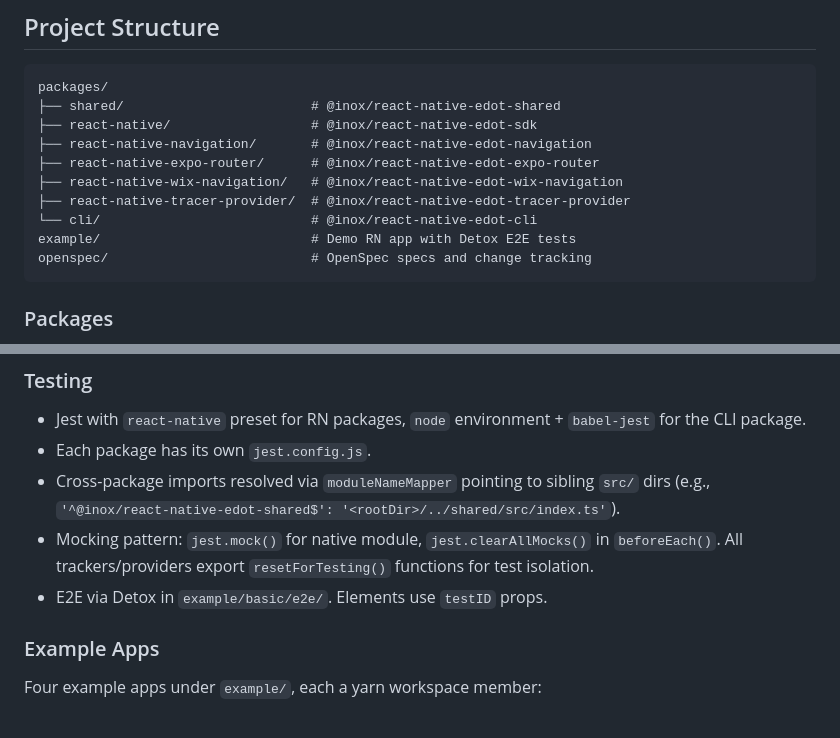
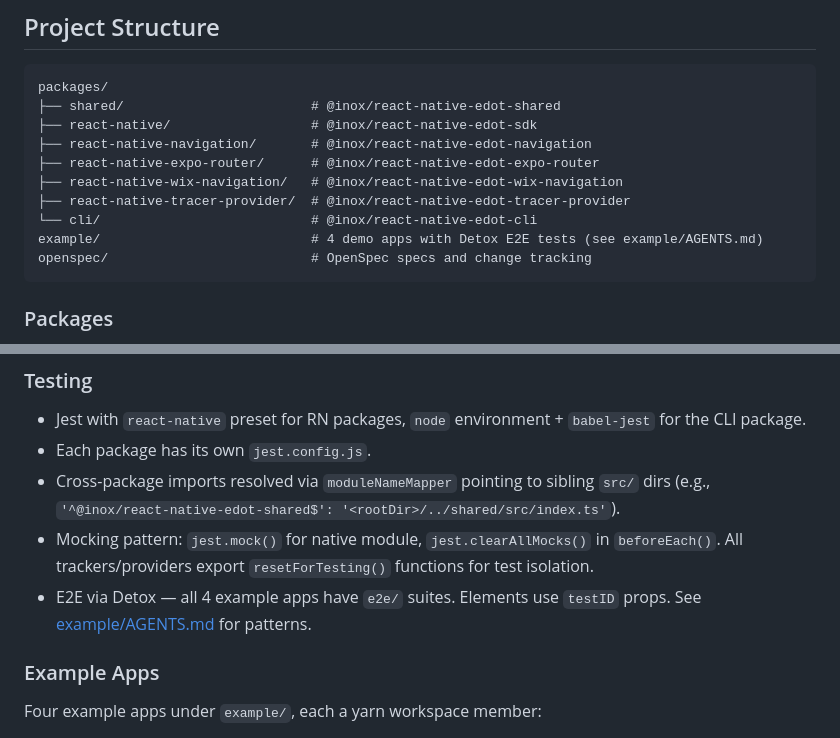
Before and after one commit to inoxth/react-native-edot-sdk, a Markdown page: AGENTS.md, 2 parts joined by grey strips. Drawn GitHub-style.

````diff
--- a/AGENTS.md
+++ b/AGENTS.md
@@ -34,7 +34,7 @@ packages/
 ├── react-native-wix-navigation/   # @inox/react-native-edot-wix-navigation
 ├── react-native-tracer-provider/  # @inox/react-native-edot-tracer-provider
 └── cli/                           # @inox/react-native-edot-cli
-example/                           # Demo RN app with Detox E2E tests
+example/                           # 4 demo apps with Detox E2E tests (see example/AGENTS.md)
 openspec/                          # OpenSpec specs and change tracking
 ```
 
@@ -128,7 +128,7 @@ cli (standalone Node.js, depends: commander only)
 - Each package has its own `jest.config.js`.
 - Cross-package imports resolved via `moduleNameMapper` pointing to sibling `src/` dirs (e.g., `'^@inox/react-native-edot-shared$': '<rootDir>/../shared/src/index.ts'`).
 - Mocking pattern: `jest.mock()` for native module, `jest.clearAllMocks()` in `beforeEach()`. All trackers/providers export `resetForTesting()` functions for test isolation.
-- E2E via Detox in `example/basic/e2e/`. Elements use `testID` props.
+- E2E via Detox — all 4 example apps have `e2e/` suites. Elements use `testID` props. See [example/AGENTS.md](./example/AGENTS.md) for patterns.
 
 ### Example Apps
 Four example apps under `example/`, each a yarn workspace member:
````
Also changed, not shown: README.md (+4 -4 lines), example/AGENTS.md (added, +87 -0 lines).
